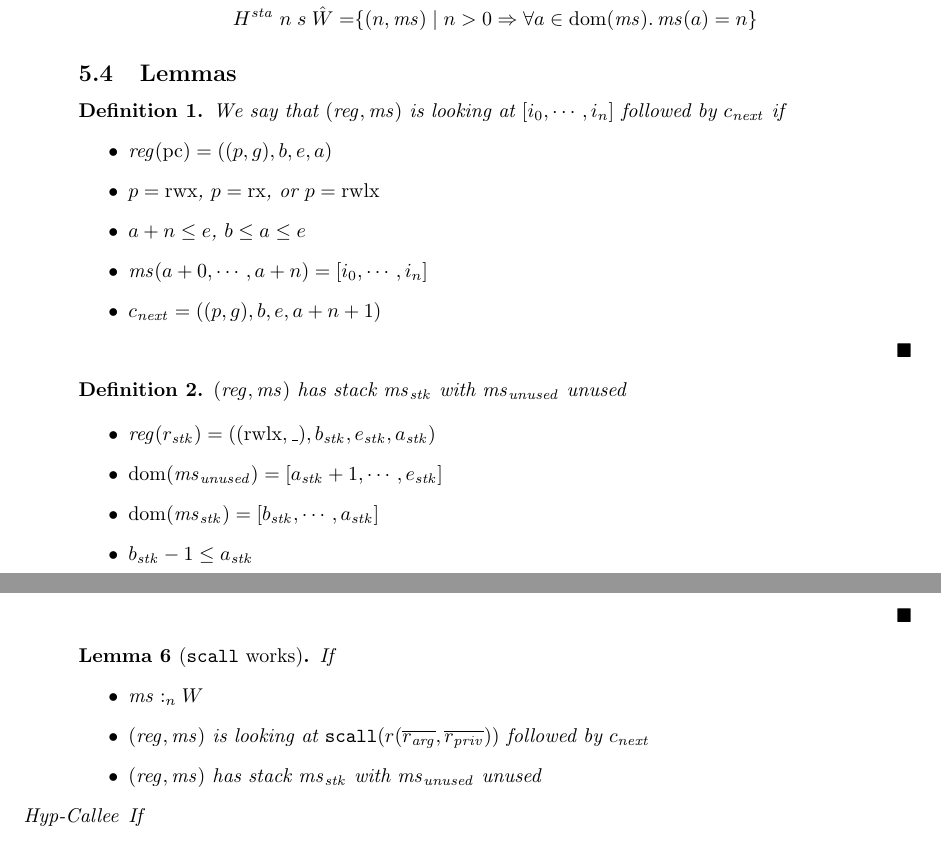
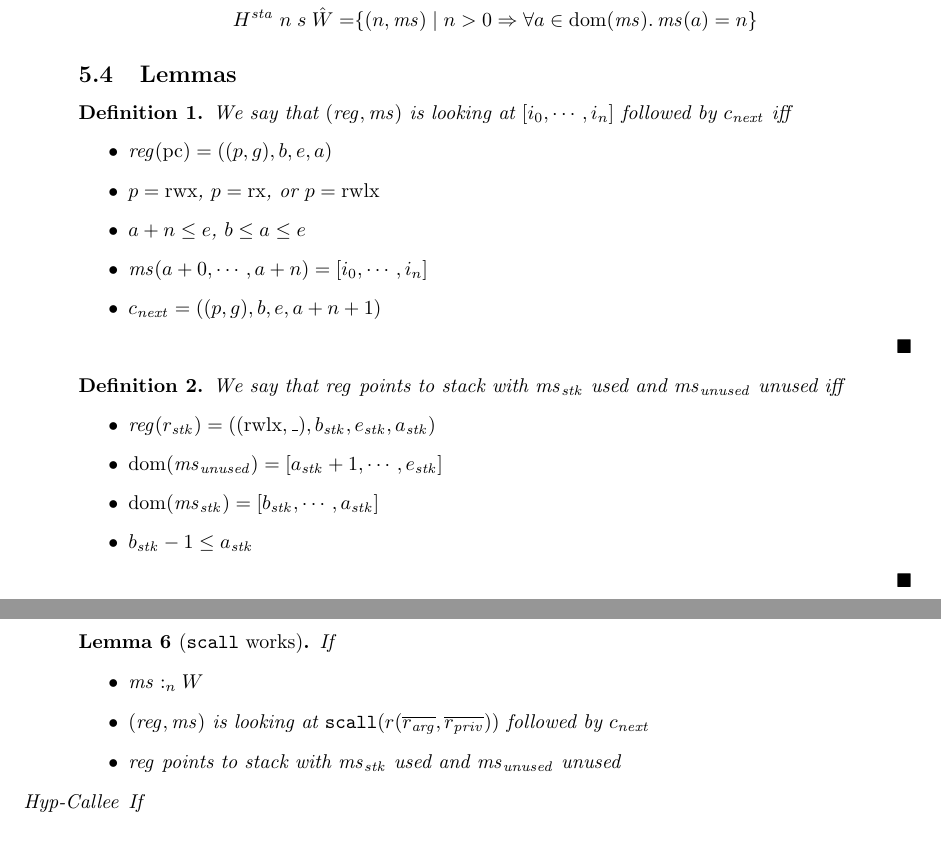
Before and after one commit to dominiquedevriese/capability-machine-reasoning-on-paper, a LaTeX document (local-capability-machine.tex): two parts of pages 39 and 40 of 48, joined at a grey line, cut so that both start at the same text. Compiled offline with pdfLaTeX.

Commit message:
changed configuration has stack to reg points to stack.

```diff
--- a/local-capability-machine.tex
+++ b/local-capability-machine.tex
@@ -2662,7 +2662,8 @@ Static region used for parts of memory that should not change.
 
 
 \begin{definition}
-  We say that $(\reg,\ms) \text{ is looking at } [i_0,\cdots,i_n] \text{ followed by } c_{\mathit{next}}$ if
+  We say that $(\reg,\ms) \text{ is looking at } [i_0,\cdots,i_n] \text{ followed by } c_{\mathit{next}}$
+  iff
   \begin{itemize}
   \item $\reg(\pcreg) = ((p,g),b,e,a)$
   \item $p = \rwx$, $p = \exec$, or $p = \rwlx$
@@ -2673,8 +2674,8 @@ Static region used for parts of memory that should not change.
 \end{definition}
 
 \begin{definition}
-  $(\reg,\ms) \text{ has stack $\ms_\stk$ with $\ms_{\mathit{unused}}$ unused}$
-
+  We say that $\reg \text{ points to stack with $\ms_\stk$ used and $\ms_{\mathit{unused}}$ unused}$
+  iff
   \begin{itemize}
   \item $\reg(r_\stk) =((\rwlx,\_),b_\stk,e_\stk,a_\stk)$
   \item $\dom(\ms_{\mathit{unused}}) = [a_\stk+1,\cdots,e_\stk]$
@@ -2690,7 +2691,7 @@ Static region used for parts of memory that should not change.
   \item $(\reg,\ms) \text{ is looking at }
     \mathtt{scall}(r(\overline{r_{\mathit{arg}}},
     \overline{r_{\mathit{priv}}})) \text{ followed by } c_{\mathit{next}}$
-  \item $(\reg,\ms) \text{ has stack $\ms_\stk$ with $\ms_{\mathit{unused}}$ unused}$
+  \item $\reg \text{ points to stack with $\ms_\stk$ used and $\ms_{\mathit{unused}}$ unused}$
   \item[Hyp-Callee] If
     \begin{itemize}
     \item $\ms_{\mathit{unused}} = \ms_{\mathit{act}}
```
Also changed, not shown: local-capability-machine.tex (6 more changed lines).
